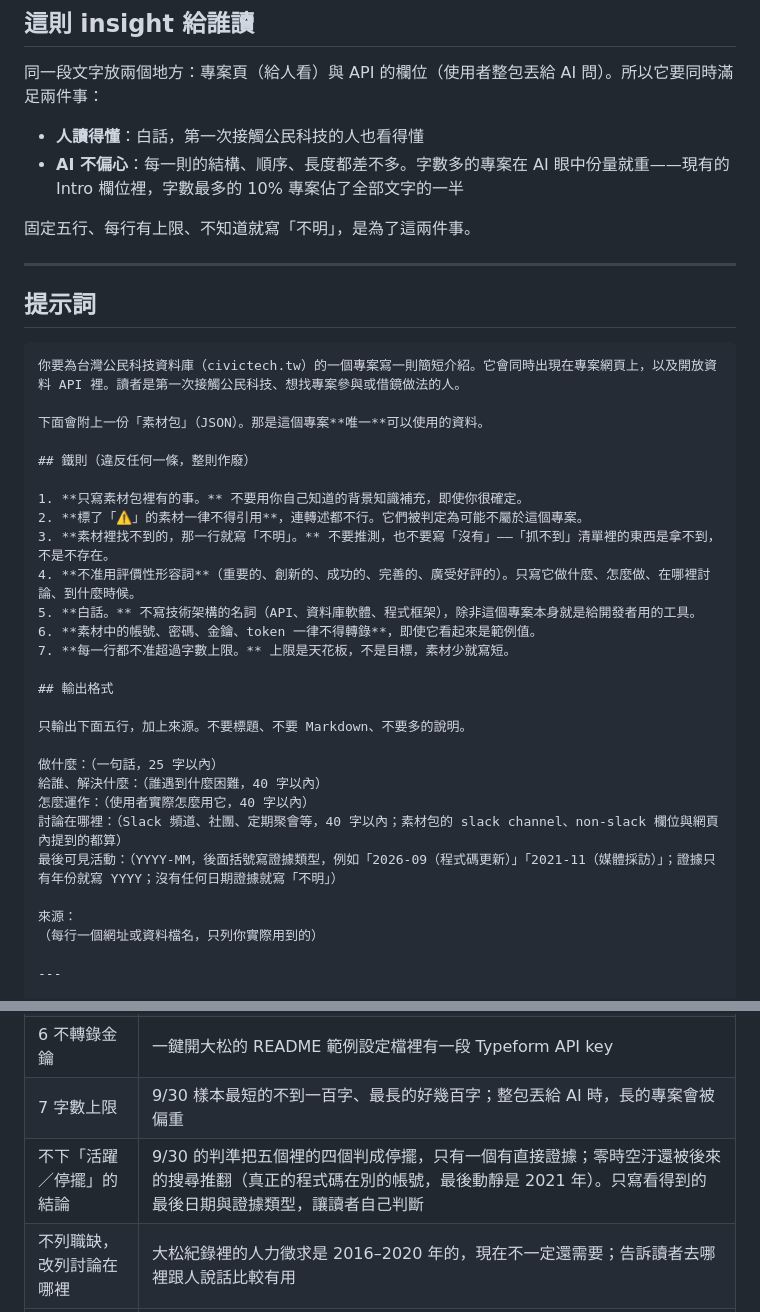
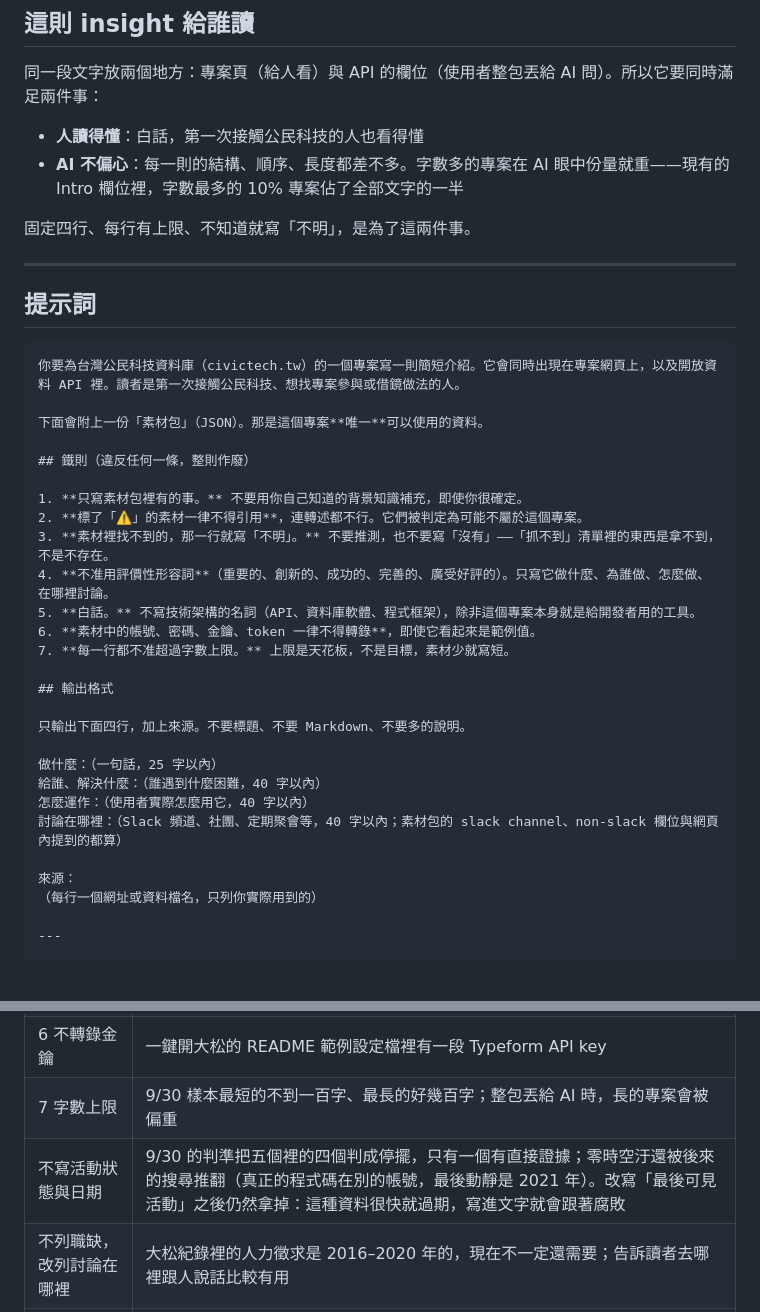
Before and after one commit to g0v/civictech-tw-data, a Markdown page: scripts/insight-prompt.md, 2 parts joined by grey strips. Rendered like a GitHub page; blank space fills up the shorter version.

Commit message:
feat: drop the last-activity line from the insight prompt
Activity dates go stale quickly, and once written into the insight text
they rot with it. The insight is now four lines: what it does, who it
is for and what problem it solves, how it works, where discussion
happens.

Co-Authored-By: Claude Opus 5.5 (1M context) <noreply@anthropic.com>

```diff
--- a/scripts/insight-prompt.md
+++ b/scripts/insight-prompt.md
@@ -19,7 +19,7 @@ python3 scripts/insight-harvest.py 一鍵開大松 > pack.json
 - **人讀得懂**：白話，第一次接觸公民科技的人也看得懂
 - **AI 不偏心**：每一則的結構、順序、長度都差不多。字數多的專案在 AI 眼中份量就重——現有的 Intro 欄位裡，字數最多的 10% 專案佔了全部文字的一半
 
-固定五行、每行有上限、不知道就寫「不明」，是為了這兩件事。
+固定四行、每行有上限、不知道就寫「不明」，是為了這兩件事。
 
 ---
 
@@ -35,20 +35,19 @@ python3 scripts/insight-harvest.py 一鍵開大松 > pack.json
 1. **只寫素材包裡有的事。** 不要用你自己知道的背景知識補充，即使你很確定。
 2. **標了「⚠️」的素材一律不得引用**，連轉述都不行。它們被判定為可能不屬於這個專案。
 3. **素材裡找不到的，那一行就寫「不明」。** 不要推測，也不要寫「沒有」——「抓不到」清單裡的東西是拿不到，不是不存在。
-4. **不准用評價性形容詞**（重要的、創新的、成功的、完善的、廣受好評的）。只寫它做什麼、怎麼做、在哪裡討論、到什麼時候。
+4. **不准用評價性形容詞**（重要的、創新的、成功的、完善的、廣受好評的）。只寫它做什麼、為誰做、怎麼做、在哪裡討論。
 5. **白話。** 不寫技術架構的名詞（API、資料庫軟體、程式框架），除非這個專案本身就是給開發者用的工具。
 6. **素材中的帳號、密碼、金鑰、token 一律不得轉錄**，即使它看起來是範例值。
 7. **每一行都不准超過字數上限。** 上限是天花板，不是目標，素材少就寫短。
 
 ## 輸出格式
 
-只輸出下面五行，加上來源。不要標題、不要 Markdown、不要多的說明。
+只輸出下面四行，加上來源。不要標題、不要 Markdown、不要多的說明。
 
 做什麼：（一句話，25 字以內）
 給誰、解決什麼：（誰遇到什麼困難，40 字以內）
 怎麼運作：（使用者實際怎麼用它，40 字以內）
 討論在哪裡：（Slack 頻道、社團、定期聚會等，40 字以內；素材包的 slack channel、non-slack 欄位與網頁內提到的都算）
-最後可見活動：（YYYY-MM，後面括號寫證據類型，例如「2026-09（程式碼更新）」「2021-11（媒體採訪）」；證據只有年份就寫 YYYY；沒有任何日期證據就寫「不明」）
 
 來源：
 （每行一個網址或資料檔名，只列你實際用到的）
@@ -74,7 +73,7 @@ python3 scripts/insight-harvest.py 一鍵開大松 > pack.json
 | 5 白話 | 9/30 的 Cofacts 樣本在「怎麼運作」寫了 GraphQL、Elasticsearch，第一次接觸的人讀不懂 |
 | 6 不轉錄金鑰 | 一鍵開大松的 README 範例設定檔裡有一段 Typeform API key |
 | 7 字數上限 | 9/30 樣本最短的不到一百字、最長的好幾百字；整包丟給 AI 時，長的專案會被偏重 |
-| 不下「活躍／停擺」的結論 | 9/30 的判準把五個裡的四個判成停擺，只有一個有直接證據；零時空汙還被後來的搜尋推翻（真正的程式碼在別的帳號，最後動靜是 2021 年）。只寫看得到的最後日期與證據類型，讓讀者自己判斷 |
+| 不寫活動狀態與日期 | 9/30 的判準把五個裡的四個判成停擺，只有一個有直接證據；零時空汙還被後來的搜尋推翻（真正的程式碼在別的帳號，最後動靜是 2021 年）。改寫「最後可見活動」之後仍然拿掉：這種資料很快就過期，寫進文字就會跟著腐敗 |
 | 不列職缺，改列討論在哪裡 | 大松紀錄裡的人力徵求是 2016–2020 年的，現在不一定還需要；告訴讀者去哪裡跟人說話比較有用 |
 | 來源另列、不夾在句子裡 | 〔1〕〔2〕夾在每一句後面讀起來卡，也讓有編號的專案看起來比較有分量。來源照樣要有，只是放在最後 |
 
```
